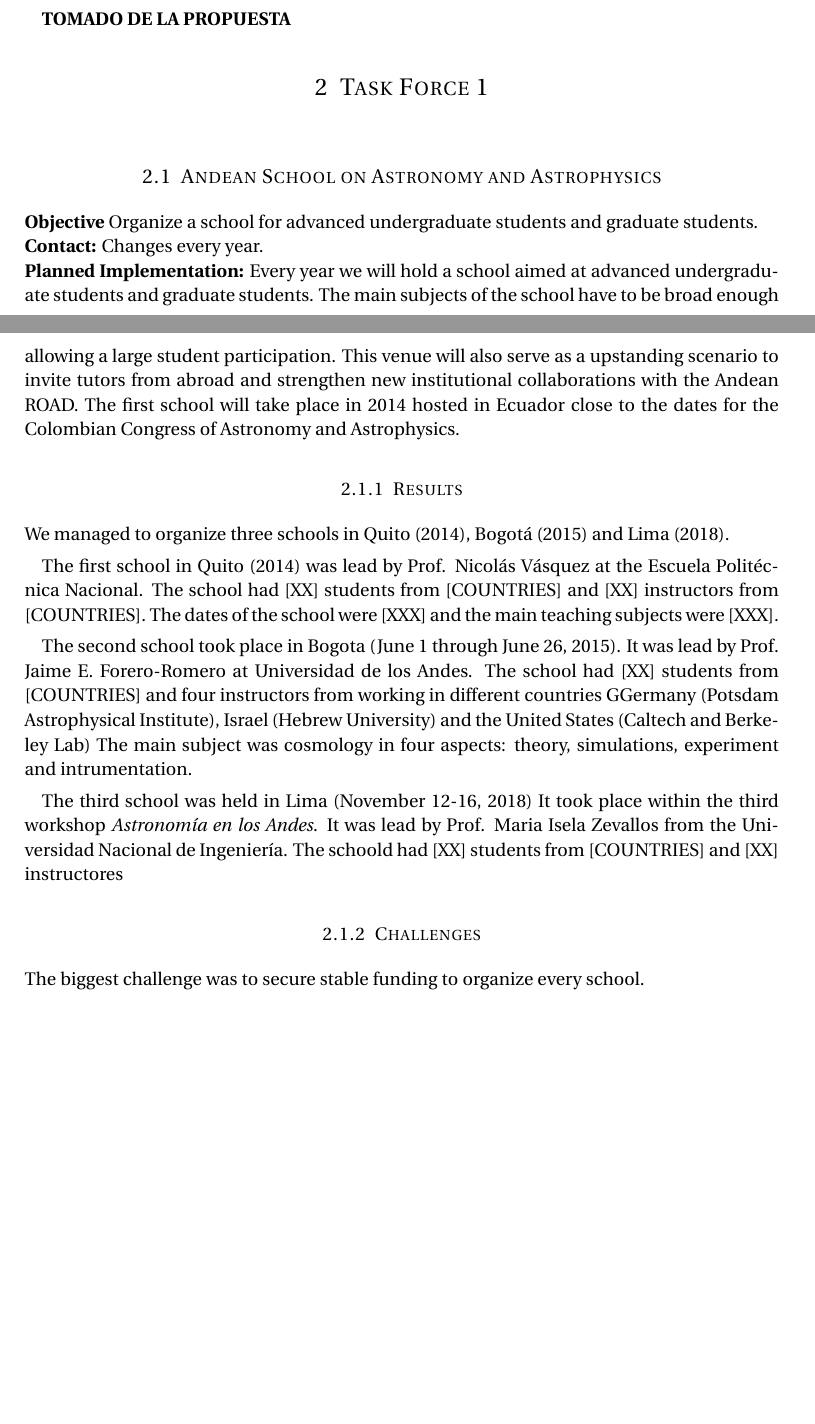
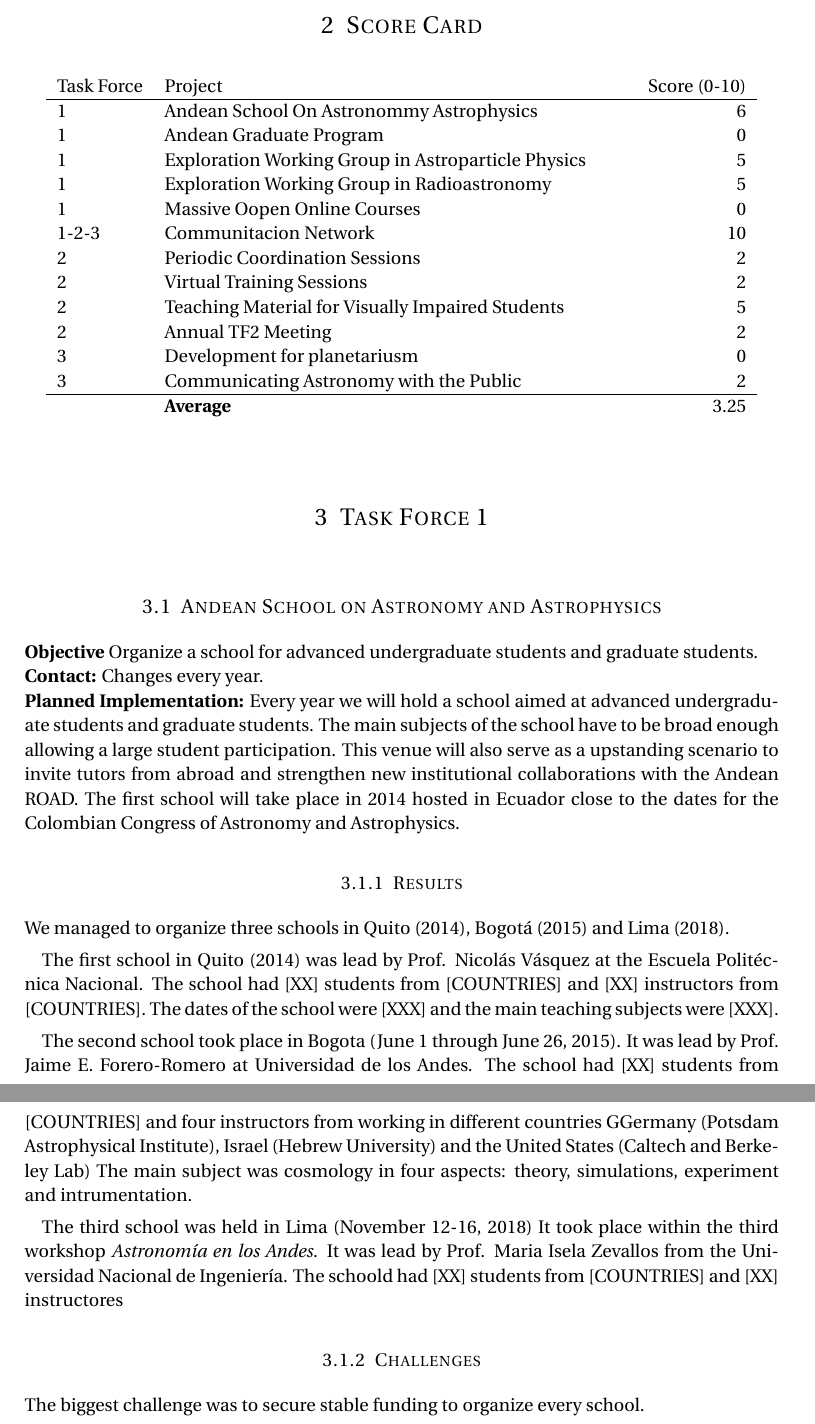
Before and after one commit to forero/Report_Andean_ROAD_2015-2020, a LaTeX paper (main.tex, which reads 1Introduction.tex): two parts of pages 4 and 5 of 17 before the commit and two parts of pages 5 and 6 of 18 after it, joined at a grey line, cut at the place of the change, the shorter picture padded with empty space. Compiled offline with pdfLaTeX.

Commit message:
score card

```diff
--- a/1Introduction.tex
+++ b/1Introduction.tex
@@ -23,5 +23,26 @@ Therefore our main goal is to guarantee and strengthen effective methods of comm
 in other cities and regions. This lead us to define the following objectives.
 
 
+\newpage
+\section{Score Card}
 
-\textbf{TOMADO DE LA PROPUESTA}
+\begin{table}[!h]
+\begin{center}
+\begin{tabular}{lp{9cm}r}
+Task Force & Project & Score (0-10)\\\hline
+1 & Andean School On Astronommy Astrophysics & 6\\
+1 & Andean Graduate Program & 0 \\
+1 & Exploration Working Group in Astroparticle Physics & 5\\
+1 & Exploration Working Group in Radioastronomy & 5\\
+1 & Massive Oopen Online Courses & 0 \\
+1-2-3 & Communitacion Network & 10\\
+2  & Periodic Coordination Sessions & 2\\
+2 & Virtual Training Sessions & 2\\
+2 & Teaching Material for Visually Impaired Students & 5\\
+2 & Annual TF2 Meeting & 2\\
+3 & Development for planetariusm & 0\\
+3 & Communicating Astronomy with the Public & 2\\\hline
+ & \textbf{Average} & 3.25\\
+\end{tabular}
+\end{center}
+\end{table}
```
